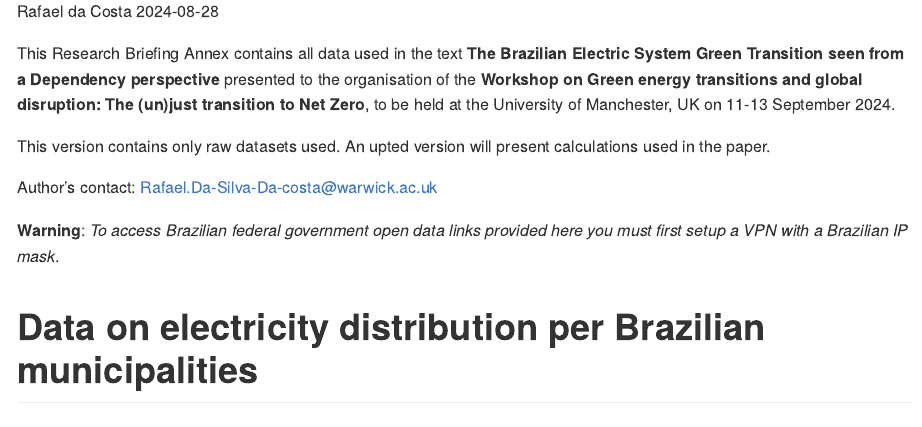
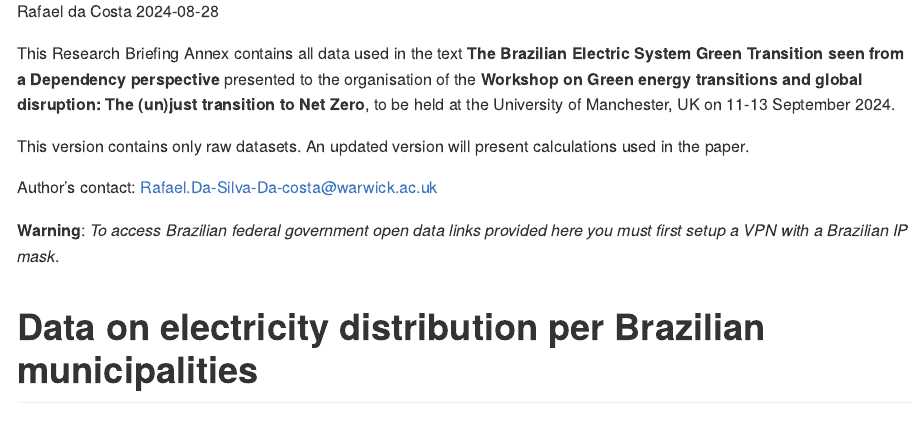
Before and after one commit to costasrafa-wrwk/brazilian-electricity-system, an R Markdown document (docs/Title.Rmd): the page in a window 1100 px wide, from 200 px down. The pictures show the output file docs/Title.md that the author committed with the source, drawn offline in the style of GitHub.

Commit message:
Mispelling update

```diff
--- a/docs/Title.Rmd
+++ b/docs/Title.Rmd
@@ -3,7 +3,7 @@ title: "Annex - The Brazilian Electric System Green Transition seen from a Depen
 author: "Rafael da Costa"
 date: "2024-08-28"
 output:
-  github_document:
+  html_document:
     pandoc_args: [
       "+RTS", "-K64m",
       "-RTS"
@@ -41,7 +41,7 @@ theme_set(theme_bw())
 
 This Research Briefing Annex contains all data used in the text **The Brazilian Electric System Green Transition seen from a Dependency perspective** presented to the organisation of the **Workshop on Green energy transitions and global disruption: The (un)just transition to Net Zero**, to be held at the University of Manchester, UK on 11-13 September 2024.
 
-This version contains only raw datasets used. An upted version will present calculations used in the paper.
+This version contains only raw datasets. An updated version will present calculations used in the paper.
 
 Author's contact: [Rafael.Da-Silva-Da-costa@warwick.ac.uk](mailto:Rafael.Da-Silva-Da-costa@warwick.ac.uk)
 
```
Also changed, not shown: docs/Title.md, 1 other file.
